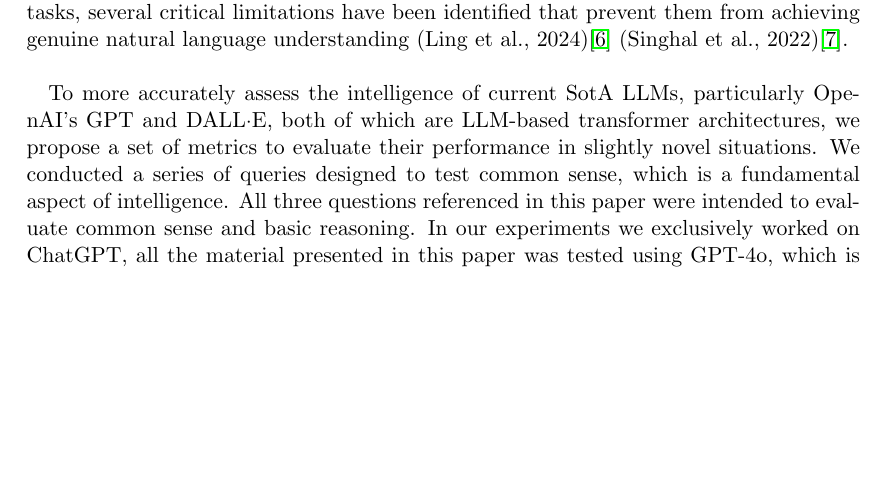
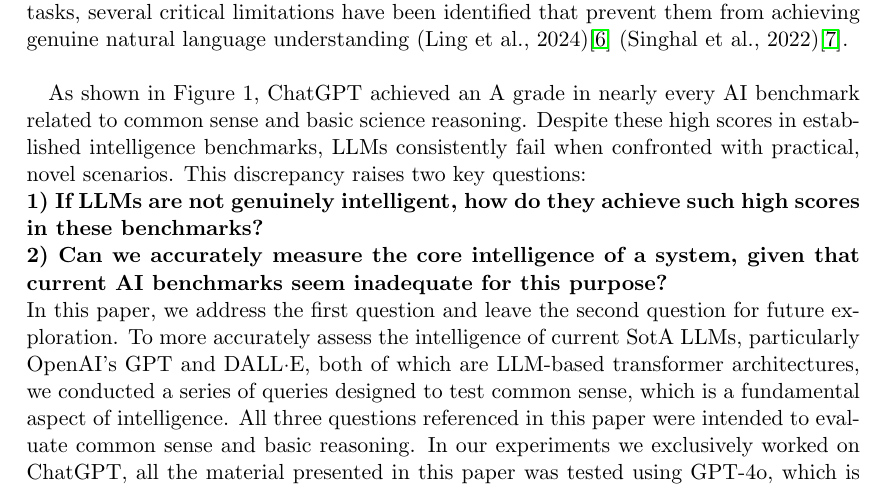
Before and after one commit to ainumbat/common_sense, a LaTeX document (LaTeX/emergence of intelligence.tex): part of page 3 of 14 before the commit and part of page 3 of 15 after it, cut so that both start at the same text, the shorter picture padded with empty space. Compiled offline with pdfLaTeX.

Commit message:
Final draft # 9

```diff
--- a/LaTeX/emergence of intelligence.tex
+++ b/LaTeX/emergence of intelligence.tex
@@ -50,4 +50,8 @@
 \end{huge}
 As the French Enlightenment writer Voltaire once remarked, "Common sense is not so common." While the debate about its prevalence among humans continues, it is evident that state-of-the-art (SotA) large language models (LLMs) exhibit a considerable lack of common sense. In this paper, we pose very basic questions related to common sense that an average human mind with minimal knowledge could easily answer. We explore fundamental questions that expose the absence of basic common sense in modern LLMs and analyze the root causes of these deficiencies. Our work offers a macro-level analysis of the functioning of LLMs and the challenges they present for future advancements. Despite the remarkable progress in large language models in recent years, the ability to truly understand natural language remains an elusive goal. While LLMs have demonstrated impressive performance on various language tasks, several critical limitations have been identified that prevent them from achieving genuine natural language understanding (Ling et al., 2024)\cite{ref6} (Singhal et al., 2022)\cite{ref7}. \\
 
-To more accurately assess the intelligence of current SotA LLMs, particularly OpenAI's GPT and DALL·E, both of which are LLM-based transformer architectures, we propose a set of metrics to evaluate their performance in slightly novel situations. We conducted a series of queries designed to test common sense, which is a fundamental aspect of intelligence. All three questions referenced in this paper were intended to evaluate common sense and basic reasoning. In our experiments we exclusively worked on ChatGPT, all the material presented in this paper was tested using GPT-4o, which is currently the most advanced LLM. This paper centers on the capabilities and limitations of GPT-4o, using its performance as a case study to reflect on the broader state of LLM development. \\
+As shown in Figure 1, ChatGPT achieved an A grade in nearly every AI benchmark related to common sense and basic science reasoning. Despite these high scores in established intelligence benchmarks, LLMs consistently fail when confronted with practical, novel scenarios. This discrepancy raises two key questions: \\
+\textbf{1) If LLMs are not genuinely intelligent, how do they achieve such high scores in these benchmarks?} \\
+\textbf{ 2) Can we accurately measure the core intelligence of a system, given that current AI benchmarks seem inadequate for this purpose?} \\
+In this paper, we address the first question and leave the second question for future exploration.
+To more accurately assess the intelligence of current SotA LLMs, particularly OpenAI's GPT and DALL·E, both of which are LLM-based transformer architectures, we conducted a series of queries designed to test common sense, which is a fundamental aspect of intelligence. All three questions referenced in this paper were intended to evaluate common sense and basic reasoning. In our experiments we exclusively worked on ChatGPT, all the material presented in this paper was tested using GPT-4o, which is currently the most advanced LLM. This paper centers on the capabilities and limitations of GPT-4o, using its performance as a case study to reflect on the broader state of LLM development. \\
```
Also changed, not shown: LaTeX/AI_scores.png (added), LaTeX/emergence of intelligence.pdf, LaTeX/emergence of intelligence.tex (4 more changed lines), 3 other files.
